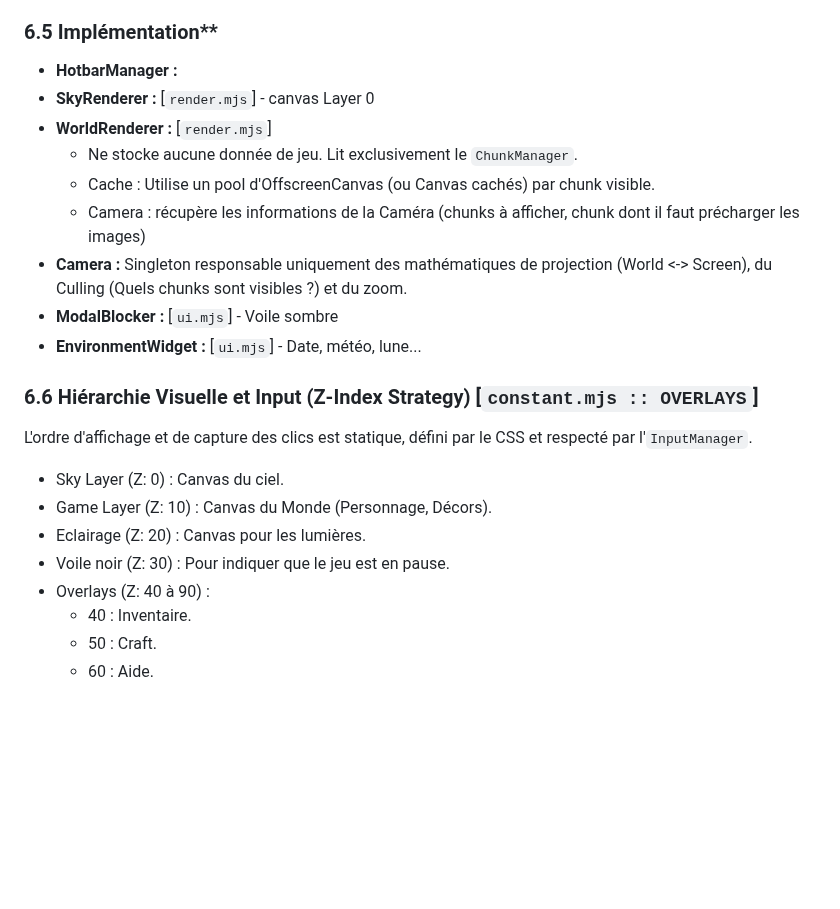
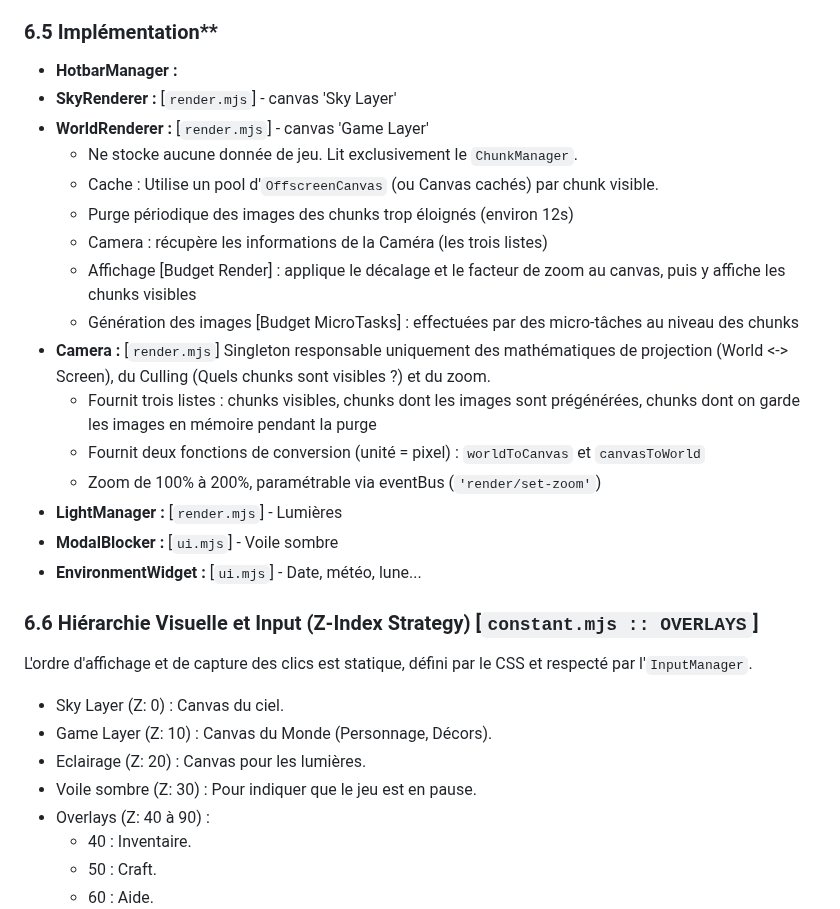
Before and after one commit to Rigalto/sixty-below, a Markdown page: doc/desing.md, the part around the change. Drawn GitHub-style; blank space fills up the shorter version.

Commit message:
Précisions sur l'implémentation

```diff
--- a/doc/desing.md
+++ b/doc/desing.md
@@ -416,12 +416,19 @@ No-Draw Condition : Si la caméra est entièrement dans le ciel (tous les surfac
 ### 6.5 Implémentation**
 
 * **HotbarManager :**
-* **SkyRenderer :** [`render.mjs`] - canvas Layer 0
-* **WorldRenderer :** [`render.mjs`]
+* **SkyRenderer :** [`render.mjs`] - canvas 'Sky Layer'
+* **WorldRenderer :** [`render.mjs`] - canvas 'Game Layer'
     * Ne stocke aucune donnée de jeu. Lit exclusivement le `ChunkManager`.
-    * Cache : Utilise un pool d'OffscreenCanvas (ou Canvas cachés) par chunk visible.
-    * Camera : récupère les informations de la Caméra (chunks à afficher, chunk dont il faut précharger les images)
-* **Camera :** Singleton responsable uniquement des mathématiques de projection (World <-> Screen), du Culling (Quels chunks sont visibles ?) et du zoom.
+    * Cache : Utilise un pool d'`OffscreenCanvas` (ou Canvas cachés) par chunk visible.
+    * Purge périodique des images des chunks trop éloignés (environ 12s)
+    * Camera : récupère les informations de la Caméra (les trois listes)
+    * Affichage  [Budget Render] : applique le décalage et le facteur de zoom au canvas, puis y affiche les chunks visibles
+    * Génération des images [Budget MicroTasks] : effectuées par des micro-tâches au niveau des chunks
+* **Camera :** [`render.mjs`] Singleton responsable uniquement des mathématiques de projection (World <-> Screen), du Culling (Quels chunks sont visibles ?) et du zoom.
+    * Fournit trois listes : chunks visibles, chunks dont les images sont prégénérées, chunks dont on garde les images en mémoire pendant la purge
+    * Fournit deux fonctions de conversion (unité = pixel) : `worldToCanvas` et `canvasToWorld`
+    * Zoom de 100% à 200%, paramétrable via eventBus (`'render/set-zoom'`)
+* **LightManager :** [`render.mjs`] - Lumières
 * **ModalBlocker :** [`ui.mjs`] - Voile sombre
 * **EnvironmentWidget :** [`ui.mjs`] - Date, météo, lune...
 
@@ -433,7 +440,7 @@ L'ordre d'affichage et de capture des clics est statique, défini par le CSS et
   * Sky Layer (Z: 0) : Canvas du ciel.
   * Game Layer (Z: 10) : Canvas du Monde (Personnage, Décors).
   * Eclairage (Z: 20) : Canvas pour les lumières.
-  * Voile noir (Z: 30) : Pour indiquer que le jeu est en pause.
+  * Voile sombre (Z: 30) : Pour indiquer que le jeu est en pause.
   * Overlays (Z: 40 à 90) :
     * 40 : Inventaire.
     * 50 : Craft.
```
